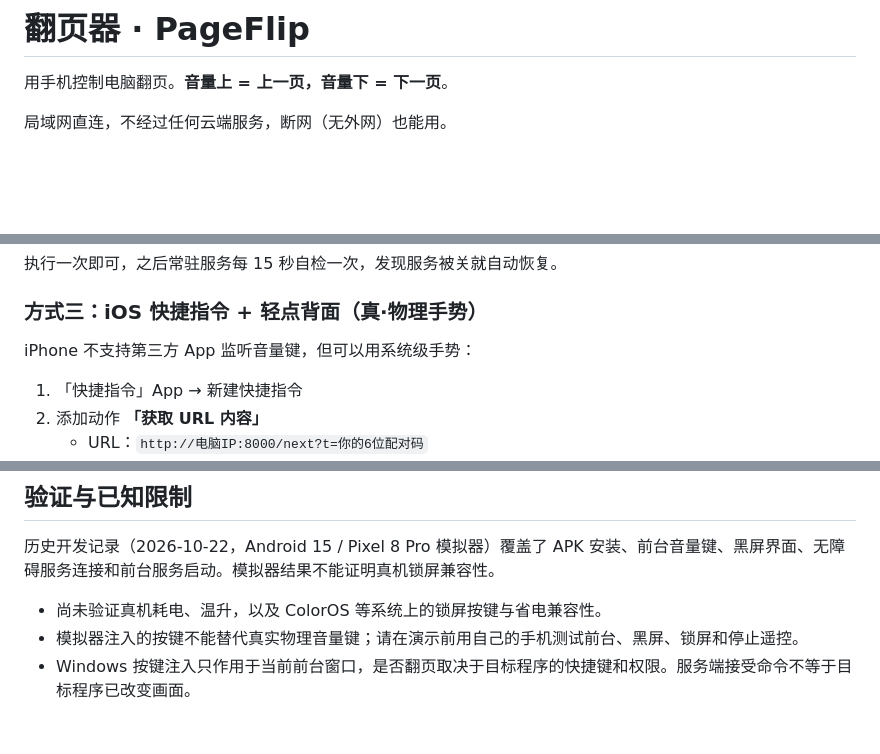
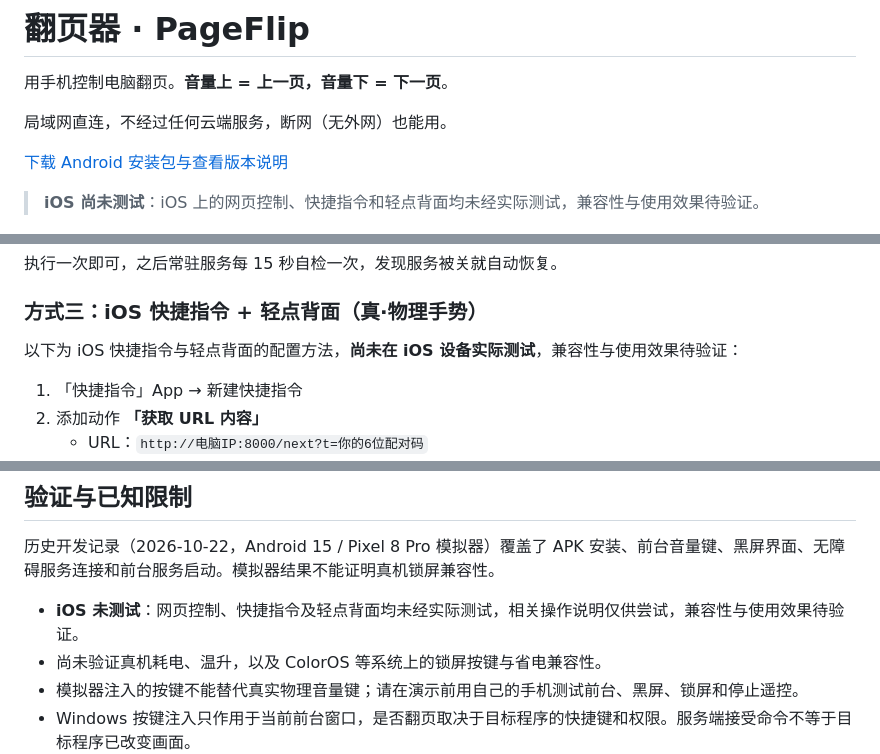
Before and after one commit to n5hv7tc45z-byte/PageFlip, a Markdown page: README.md, 3 parts joined by grey strips. Rendered like a GitHub page; blank space fills up the shorter version.

```diff
--- a/README.md
+++ b/README.md
@@ -3,6 +3,10 @@
 用手机控制电脑翻页。**音量上 = 上一页，音量下 = 下一页**。
 
 局域网直连，不经过任何云端服务，断网（无外网）也能用。
+
+[下载 Android 安装包与查看版本说明](https://github.com/n5hv7tc45z-byte/PageFlip/releases/latest)
+
+> **iOS 尚未测试**：iOS 上的网页控制、快捷指令和轻点背面均未经实际测试，兼容性与使用效果待验证。
 
 ![预览](preview.png)
 
@@ -133,7 +139,7 @@ adb shell pm grant com.pageflip.remote android.permission.WRITE_SECURE_SETTINGS
 
 ### 方式三：iOS 快捷指令 + 轻点背面（真·物理手势）
 
-iPhone 不支持第三方 App 监听音量键，但可以用系统级手势：
+以下为 iOS 快捷指令与轻点背面的配置方法，**尚未在 iOS 设备实际测试**，兼容性与使用效果待验证：
 
 1. 「快捷指令」App → 新建快捷指令
 2. 添加动作 **「获取 URL 内容」**
@@ -350,6 +356,7 @@ python build_apk.py
 
 历史开发记录（2026-10-22，Android 15 / Pixel 8 Pro 模拟器）覆盖了 APK 安装、前台音量键、黑屏界面、无障碍服务连接和前台服务启动。模拟器结果不能证明真机锁屏兼容性。
 
+- **iOS 未测试**：网页控制、快捷指令及轻点背面均未经实际测试，相关操作说明仅供尝试，兼容性与使用效果待验证。
 - 尚未验证真机耗电、温升，以及 ColorOS 等系统上的锁屏按键与省电兼容性。
 - 模拟器注入的按键不能替代真实物理音量键；请在演示前用自己的手机测试前台、黑屏、锁屏和停止遥控。
 - Windows 按键注入只作用于当前前台窗口，是否翻页取决于目标程序的快捷键和权限。服务端接受命令不等于目标程序已改变画面。
```
Also changed, not shown: other parts of README.md (+16 -4 lines).
